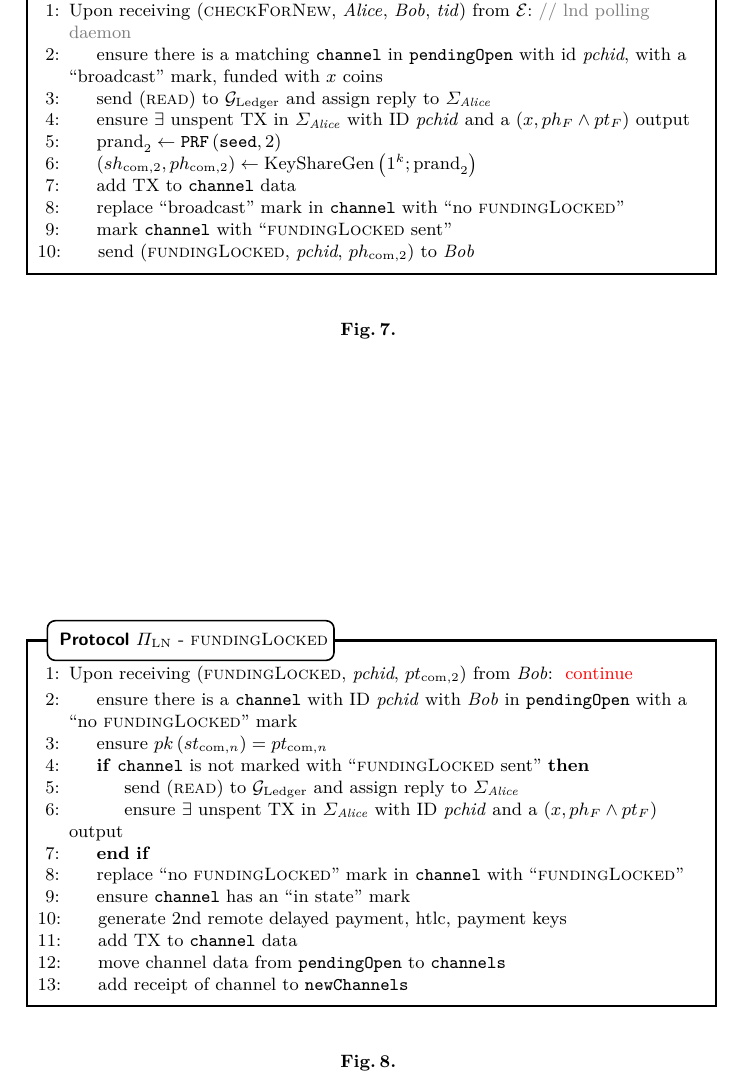
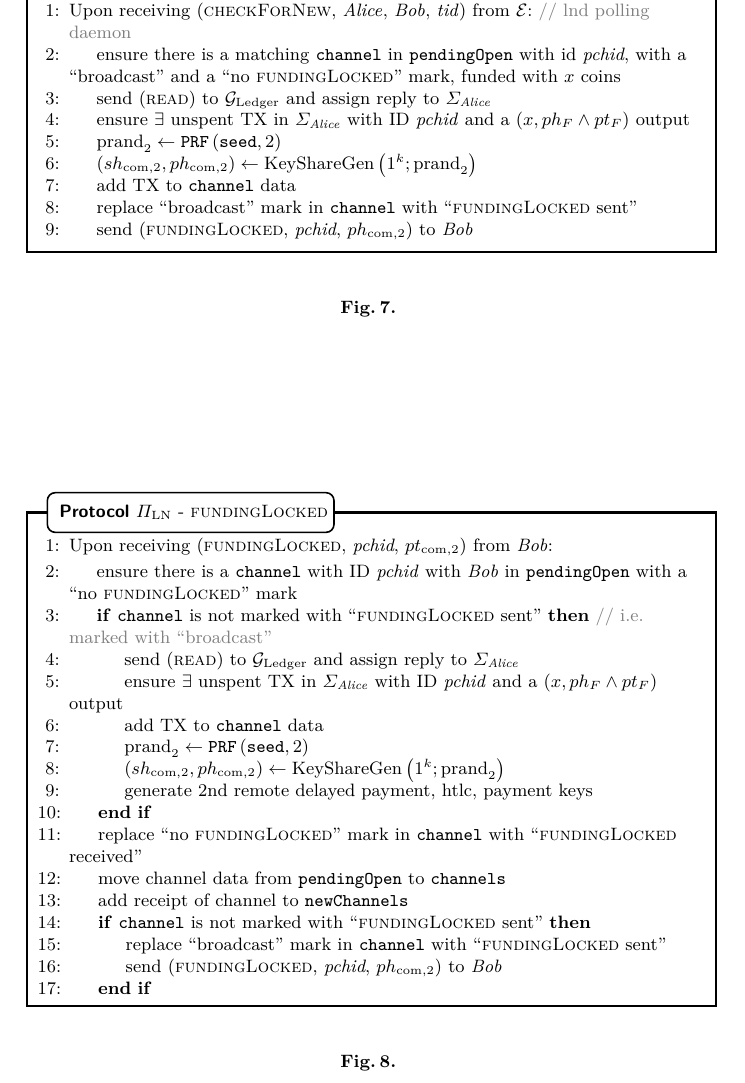
Before and after one commit to OrfeasLitos/PaymentChannels, a LaTeX paper (src/paymentChannels.tex, which reads src/protocol.tex): part of page 9 of 55, cut so that both start at the same text. Compiled offline with pdfLaTeX.

Commit message:
Fix "checkForNew" and "fundingLocked"

```diff
--- a/src/protocol.tex
+++ b/src/protocol.tex
@@ -283,7 +283,7 @@
         \Indent
           \State ensure there is a matching \texttt{channel} in
           \texttt{pendingOpen} with id \textit{pchid}, with a ``broadcast''
-          mark, funded with $x$ coins
+          and a ``no \textsc{fundingLocked}'' mark, funded with $x$ coins
           \label{alg:protocol:checkForNew:valid}
           \State send (\textsc{read}) to \ledger{} and assign reply to
           $\Sigma_{\alice}$
@@ -297,9 +297,8 @@
           \State $\left(sh_{\mathrm{com}, 2}, ph_{\mathrm{com}, 2}\right) \gets
           \mathrm{KeyShareGen}\left(1^k; \mathrm{prand}_2\right)$
           \State add TX to \texttt{channel} data
-          \State replace ``broadcast'' mark in \texttt{channel} with ``no
-          \textsc{fundingLocked}''
-          \State mark \texttt{channel} with ``\textsc{fundingLocked} sent''
+          \State replace ``broadcast'' mark in \texttt{channel} with
+          ``\textsc{fundingLocked} sent''
           \State send (\textsc{fundingLocked}, \textit{pchid},
           $ph_{\mathrm{com}, 2}$) to \bob{}
           \label{alg:protocol:checkForNew:send}
@@ -310,41 +309,42 @@
     \label{alg:protocol:checkForNew}
   \end{figure}
 
-%          \If{\texttt{channel} is marked as ``in state,
-%          \textsc{fundingLocked}''}
-%            \State move channel data from \texttt{pendingOpen} to
-%            \texttt{channels}
-%            \State add receipt of channel to \texttt{newChannels}
-%            \label{alg:protocol:checkNew:report}
-%          \EndIf
-
   \begin{figure}[H]
     \begin{protocolbox}{$\Pi_{\mathrm{LN}}$ - \textsc{fundingLocked}}
       \begin{algorithmic}[1]
         \State Upon receiving (\textsc{fundingLocked}, \textit{pchid},
-        $pt_{\mathrm{com}, 2}$) from \bob: \TODO{continue}
+        $pt_{\mathrm{com}, 2}$) from \bob:
         \Indent
           \State ensure there is a \texttt{channel} with ID \textit{pchid} with
           \bob{} in \texttt{pendingOpen} with a ``no \textsc{fundingLocked}''
           mark
-          \State ensure $pk\left(st_{\mathrm{com}, n}\right) = pt_{\mathrm{com},
-          n}$
           \If{\texttt{channel} is not marked with ``\textsc{fundingLocked}
-          sent''}
+          sent''} \Comment{i.e. marked with ``broadcast''}
             \State send (\textsc{read}) to \ledger{} and assign reply to
             $\Sigma_{\alice}$
             \State ensure $\exists$ unspent TX in $\Sigma_{\alice}$ with ID
             \textit{pchid} and a $\left(x, ph_F \wedge pt_F\right)$ output
+            \State add TX to \texttt{channel} data
+            \State $\mathrm{prand}_2 \gets \texttt{PRF}\left(\mathtt{seed},
+            2\right)$
+            \label{alg:protocol:fundingLocked:prand}
+            \State $\left(sh_{\mathrm{com}, 2}, ph_{\mathrm{com}, 2}\right) \gets
+            \mathrm{KeyShareGen}\left(1^k; \mathrm{prand}_2\right)$
+            \State generate 2nd remote delayed payment, htlc, payment keys
           \EndIf
           \State replace ``no \textsc{fundingLocked}'' mark in \texttt{channel}
-          with ``\textsc{fundingLocked}''
-          \State ensure \texttt{channel} has an ``in state'' mark
-          \State generate 2nd remote delayed payment, htlc, payment keys
-          \State add TX to \texttt{channel} data
+          with ``\textsc{fundingLocked} received''
           \State move channel data from \texttt{pendingOpen} to
           \texttt{channels}
           \State add receipt of channel to \texttt{newChannels}
-          \label{alg:protocol:fundingLocked}
+          \label{alg:protocol:fundingLocked:report}
+          \If{\texttt{channel} is not marked with ``\textsc{fundingLocked}
+          sent''}
+            \State replace ``broadcast'' mark in \texttt{channel} with
+            ``\textsc{fundingLocked} sent''
+            \State send (\textsc{fundingLocked}, \textit{pchid},
+            $ph_{\mathrm{com}, 2}$) to \bob{}
+          \EndIf
         \EndIndent
       \end{algorithmic}
     \end{protocolbox}
```
